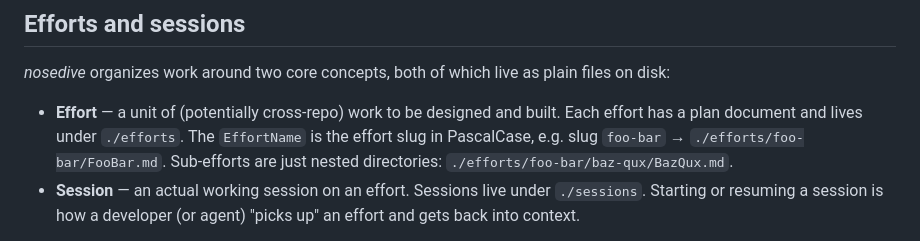
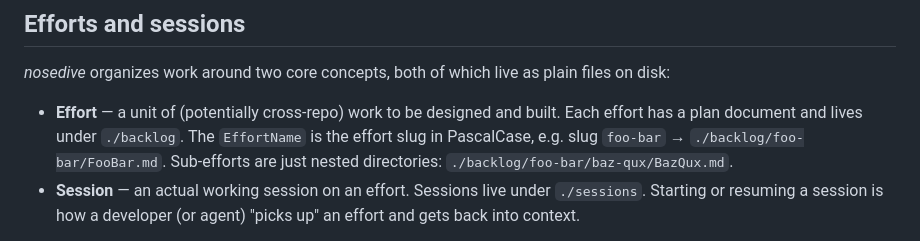
Before and after one commit to sycdan/nosedive, a Markdown page: README.md, the part around the change. Rendered like a GitHub page.

Commit message:
efforts -> backlog

```diff
--- a/README.md
+++ b/README.md
@@ -27,9 +27,9 @@ explicit, contract-checked commands that are equally safe for a human or an agen
 _nosedive_ organizes work around two core concepts, both of which live as plain files on disk:
 
 - **Effort** — a unit of (potentially cross-repo) work to be designed and built. Each effort
-  has a plan document and lives under `./efforts`. The `EffortName` is the
-  effort slug in PascalCase, e.g. slug `foo-bar` → `./efforts/foo-bar/FooBar.md`. Sub-efforts are just
-  nested directories: `./efforts/foo-bar/baz-qux/BazQux.md`.
+  has a plan document and lives under `./backlog`. The `EffortName` is the
+  effort slug in PascalCase, e.g. slug `foo-bar` → `./backlog/foo-bar/FooBar.md`. Sub-efforts are just
+  nested directories: `./backlog/foo-bar/baz-qux/BazQux.md`.
 - **Session** — an actual working session on an effort. Sessions live under
   `./sessions`. Starting or resuming a session is how a developer (or agent)
   "picks up" an effort and gets back into context.
```
